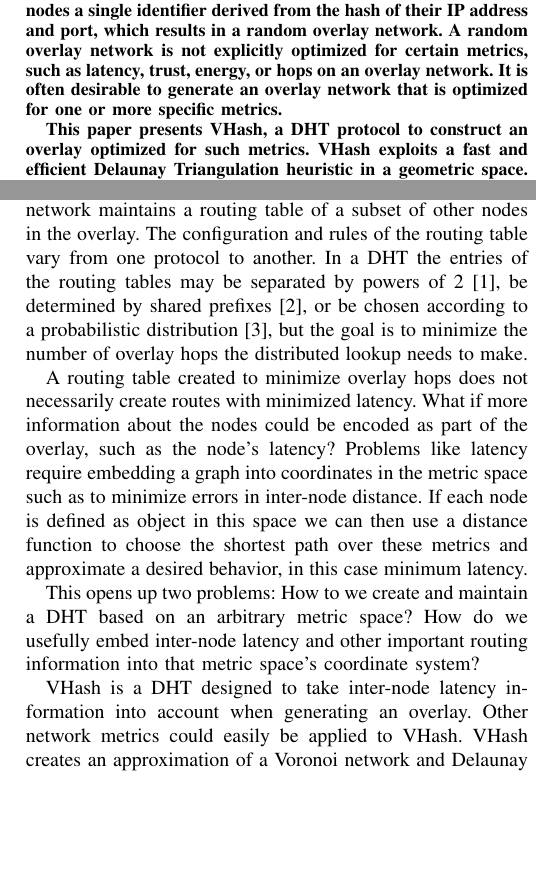
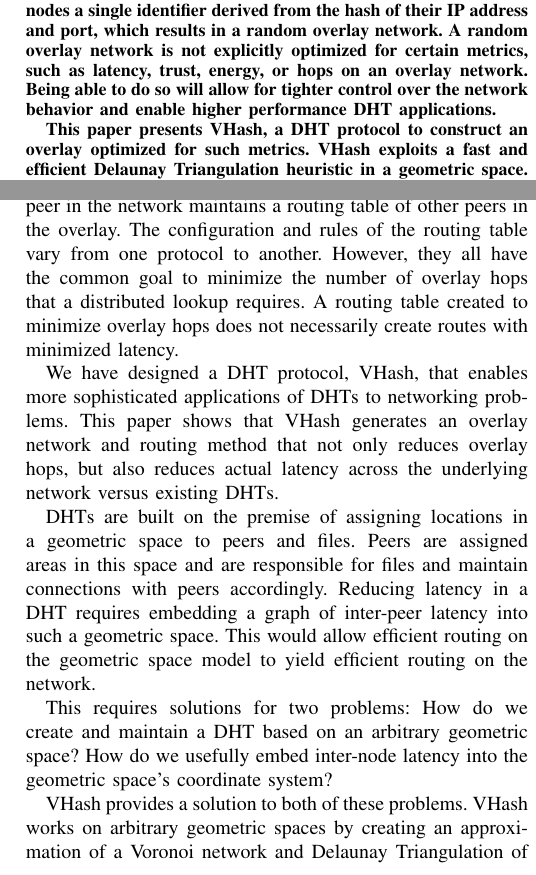
Before and after one commit to BrendanBenshoof/pyVHASH, a LaTeX paper (Paper/fullpaper.tex): two parts of the columns of page 1 of 8, joined at a grey line, cut so that both start at the same text, the shorter picture padded with empty space. The pictures show the PDF file Paper/fullpaper.pdf that the author committed with the source.

Commit message:
Prior to lunch work

```diff
--- a/Paper/fullpaper.tex
+++ b/Paper/fullpaper.tex
@@ -55,7 +55,9 @@
 Distributed Hash Tables (DHT) provide a fast and robust decentralized means of key-value storage and retrieval and are typically used in Peer-to-Peer applications.
 DHTs assign nodes a single identifier derived from the hash of their IP address and port, which results in a random overlay network.
 %2. Say why it’s an interesting problem
-A random overlay network is not explicitly optimized for certain metrics, such as latency, trust, energy, or hops on an overlay network.  It is often desirable to generate an overlay network that is optimized for one or more specific metrics.
+A random overlay network is not explicitly optimized for certain metrics, such as latency, trust, energy, or hops on an overlay network.
+Being able to do so will allow for tighter control over the network behavior and enable higher performance DHT applications.
+%It is often desirable to generate an overlay network that is optimized for one or more specific metrics.
 
 %3. Say what your solution achieves
 This paper presents VHash, a DHT protocol to construct an overlay optimized for such metrics.
@@ -72,29 +74,29 @@ VHash provides a robust, scalable, and efficient distributed lookup service.
 % we can do non-euclidean metrics if we have a non-euclidean distance and midpoint definition
 
 \section{Introduction}
-A Distributed Hash Table is used provide an overlay network for many P2P applications. %State of the art DHT techniques are built on trees or ring structures to ensure that the routing distance is $O(lg(n))$ hops between nodes.
-%keep?
-%In the vast majority of Distributed Hash Tables, such as Chord \cite{chord}, Kademlia\cite{kademlia}, Pastry \cite{pastry}, a node is mapped key on a 1-dimensional keyspace.  This key is chosen via a hash function, such as SHA-1, ensuring that nodes are randomly and uniformly the overlay network.
-%keep?
-%This provides the network with load balancing properties.  Since files are assigned keys in a similar manner to nodes, the node are distributed evenly ac.  The distribution also provides fault tolerance;  if all the nodes located in a real geographic region were suddenly taken offline, the damage to the network would be spread uniformly throughout the network and maintenance would repair the damage.%
-Each node in the overlay network maintains a routing table of a subset of other nodes in the overlay.
+A Distributed Hash Table (DHT) protocol is used to provide an overlay network for many P2P applications.
+A DHT protocol allows peers to self organize and allocate responsibility for file distribution between each other \cite{bittorent} \cite{kademlia} \cite{chord} \cite{pastry}.
+Each peer in the network maintains a routing table of other peers in the overlay.
 The configuration and rules of the routing table vary from one protocol to another.
-In a DHT the entries of the routing tables may be separated by powers of 2 \cite{chord}, be determined by shared prefixes \cite{pastry}, or be chosen according to a probabilistic distribution \cite{kleinberg2000navigation}, but the goal is to minimize the number of overlay hops the distributed lookup needs to make.
+However, they all have the common goal to minimize the number of overlay hops that a distributed lookup requires.
+A routing table created to minimize overlay hops does not necessarily create routes with minimized latency.
 
+%In a DHT the entries of the routing tables may be separated by powers of 2 \cite{chord}, be determined by shared prefixes \cite{pastry}, or be chosen according to a probabilistic distribution \cite{kleinberg2000navigation}
 
-%The ``problem''
-%This is the correct choice make if there is no other information to act on during lookup or routing.
-A routing table created to minimize overlay hops does not necessarily create routes with minimized latency.
-What if more information about the nodes could be encoded as part of the overlay, such as the node's latency?
-Problems like latency require embedding a graph into coordinates in the metric space such as to minimize errors in inter-node distance.
-If each node is defined as object in this space we can then use a distance function to choose the shortest path over these metrics and approximate a desired behavior, in this case minimum latency.
+We have designed a DHT protocol, VHash, that enables more sophisticated applications of DHTs to networking problems.
+This paper shows that VHash generates an overlay network and routing method that not only reduces overlay hops, but also reduces actual latency across the underlying network versus existing DHTs.
+%What if more information about the nodes could be encoded as part of the overlay, such as the node's latency?
 
+DHTs are built on the premise of assigning locations in a geometric space to peers and files.
+Peers are assigned areas in this space and are responsible for files and maintain connections with peers accordingly.
+Reducing latency in a DHT requires embedding a graph of inter-peer latency into such a geometric space.
+This would allow efficient routing on the geometric space model to yield efficient routing on the network.
 
-This opens up two problems:
-How to we create and maintain a DHT based on an arbitrary metric space?
-How do we usefully embed inter-node latency and other important routing information into that metric space's coordinate system?
+This requires solutions for two problems:
+How do we create and maintain a DHT based on an arbitrary geometric space?
+How do we usefully embed inter-node latency into the geometric space's coordinate system?
 
-VHash is a DHT designed to take inter-node latency information into account when generating an overlay.
-Other network metrics could easily be applied to VHash.
-VHash creates an approximation of a Voronoi network and Delaunay Triangulation to define the routing tables and dictate where content is stored in the network.
+VHash provides a solution to both of these problems.
+%VHash is designed to take inter-node latency information into account when generating an overlay.
+VHash works on arbitrary geometric spaces by creating an approximation of a Voronoi network and Delaunay Triangulation of peer's locations to define the routing tables and to dictate where content is stored in the network.
 We accomplish this by assigning each node $d$ coordinates, rather than than a single key.
```
Also changed, not shown: Paper/conv_d5.png (added), Paper/fullpaper.bbl, Paper/fullpaper.pdf, Paper/fullpaper.tex (22 more changed lines), 4 other files.
